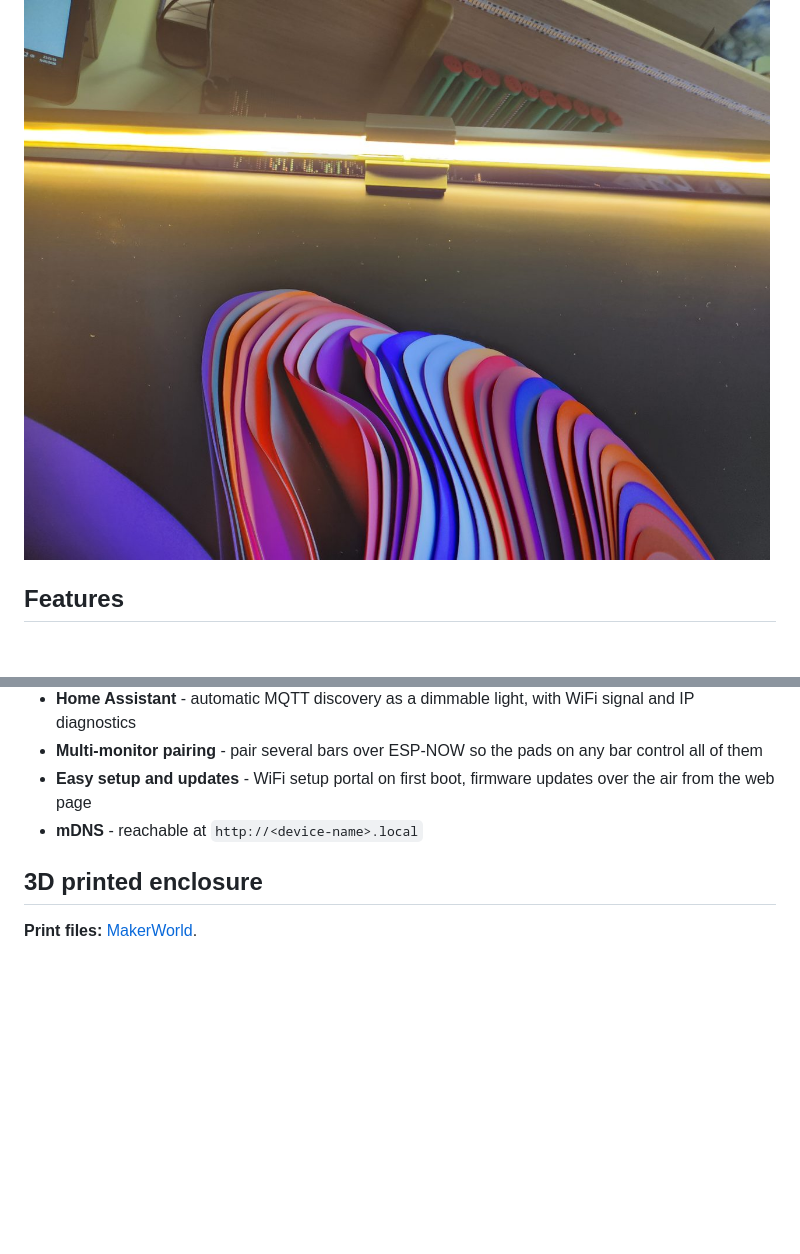
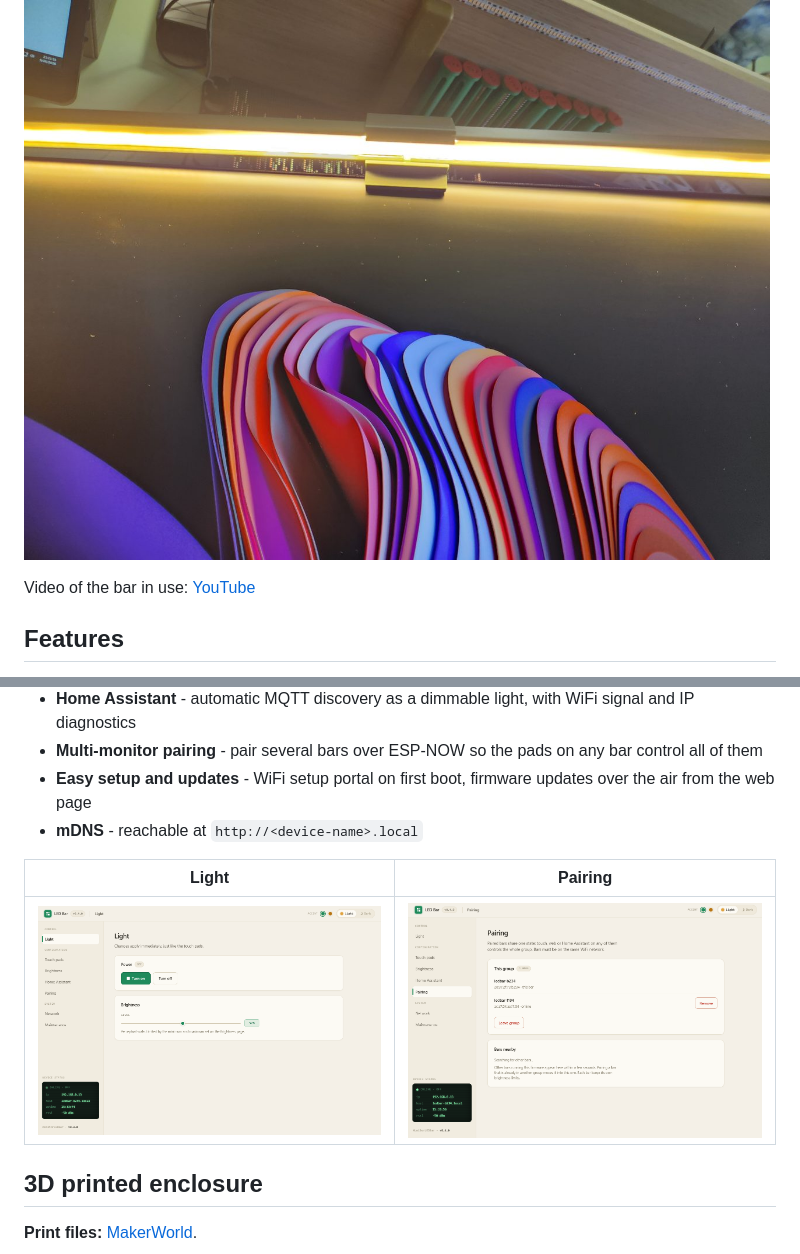
Before and after one commit to Keralots/MonitorLEDBar, a Markdown page: README.md, 2 parts joined by grey strips. GitHub-like rendering; pictures changed too: docs/screenshots/web_light.png (added), docs/screenshots/web_pairing.png (added); blank space fills up the shorter version.

Commit message:
Add web interface screenshots and a video link to README

```diff
--- a/README.md
+++ b/README.md
@@ -3,6 +3,8 @@
 A touch-controlled LED light bar that sits on top of a PC monitor. Built around an ESP32-C3 SuperMini, two TTP223 touch pads and a 12 V single-color LED strip, powered from a single USB-C PD charger.
 
 ![MonitorLEDBar on a monitor](docs/assembly/photos/13_4.jpg)
+
+Video of the bar in use: [YouTube](https://youtube.com/shorts/RAWoSDGTpJ0)
 
 ## Features
 
@@ -15,6 +17,10 @@ A touch-controlled LED light bar that sits on top of a PC monitor. Built around
 - **Multi-monitor pairing** - pair several bars over ESP-NOW so the pads on any bar control all of them
 - **Easy setup and updates** - WiFi setup portal on first boot, firmware updates over the air from the web page
 - **mDNS** - reachable at `http://<device-name>.local`
+
+| Light | Pairing |
+|---|---|
+| ![Light page of the web interface](docs/screenshots/web_light.png) | ![Pairing page of the web interface](docs/screenshots/web_pairing.png) |
 
 ## 3D printed enclosure
 
```
Also changed, not shown: docs/ASSEMBLY.md (+2 -0 lines).
